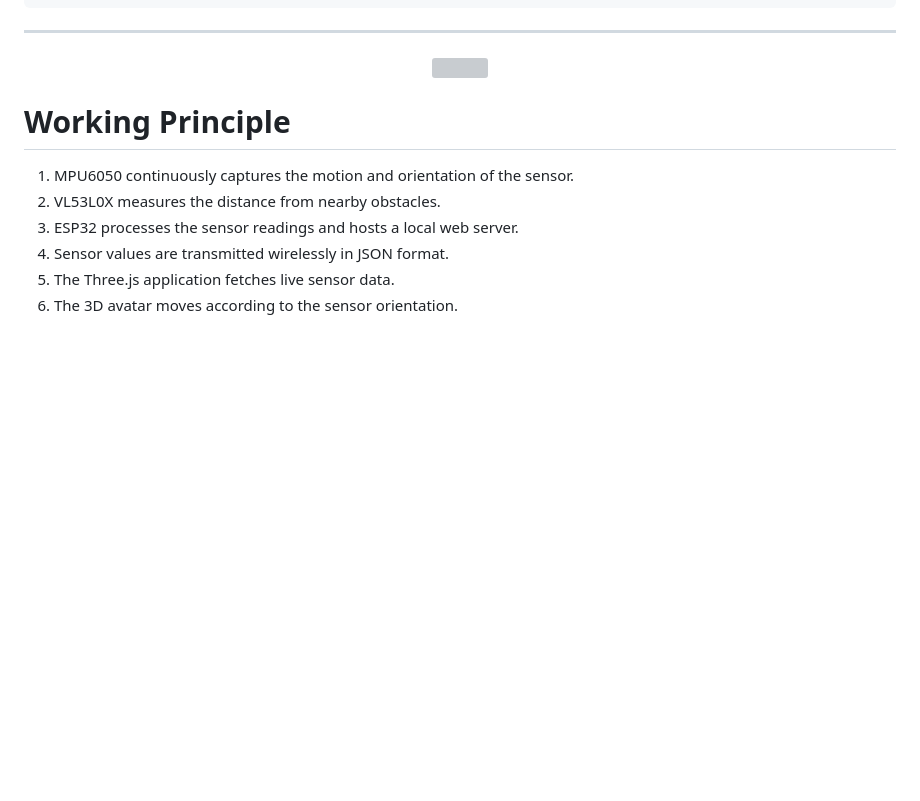
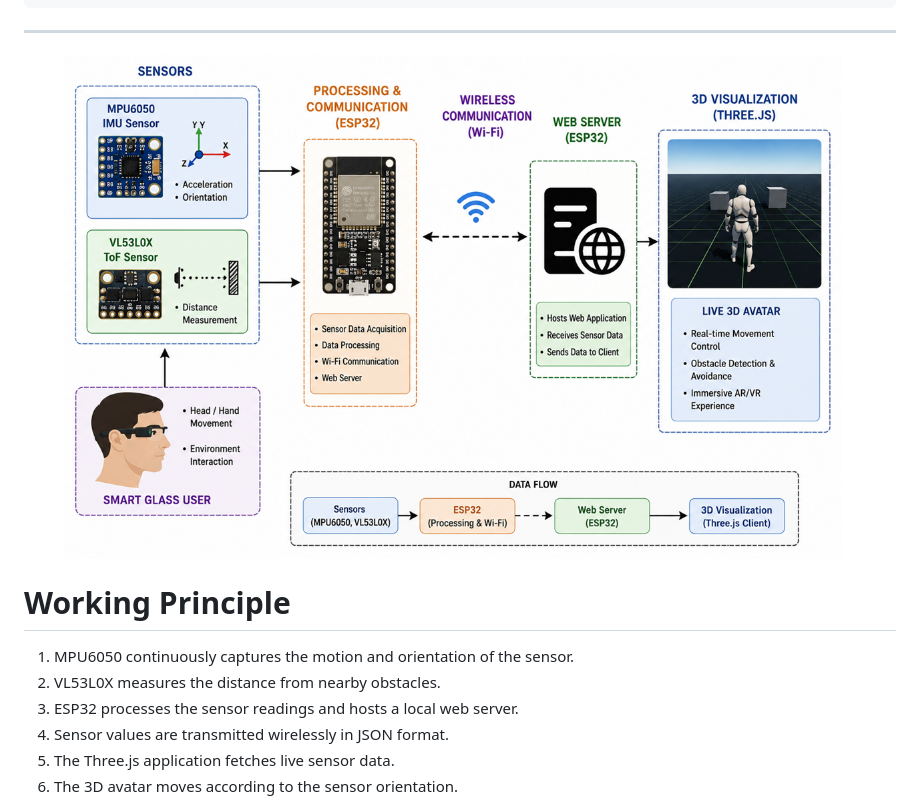
Before and after one commit to ananyadm27/VR-Navigation-system, a Markdown page: README.md, the part around one of its changes. Drawn GitHub-style; blank space fills up the shorter version; grey boxes are pictures that could not be loaded.

```diff
--- a/README.md
+++ b/README.md
@@ -66,7 +66,7 @@ The project showcases how physical sensor movements can be translated into real-
 
 ---
 <p align="center">
-<img src="images/architecture.png" width="800">
+<img src="architecture.png" width="800">
 </p>
 
 #  Working Principle
```
Also changed, not shown: other parts of README.md (+5 -1 lines).
